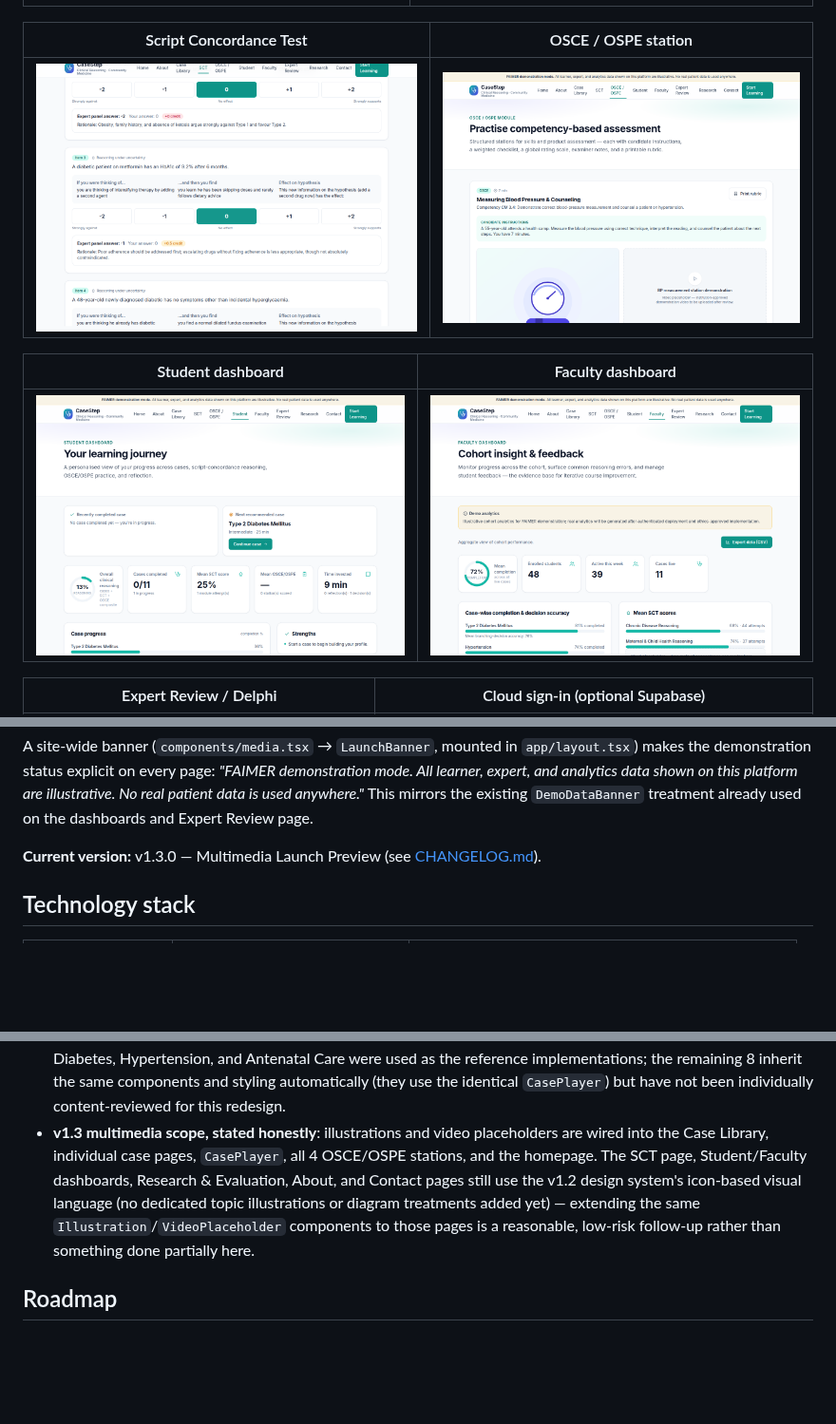
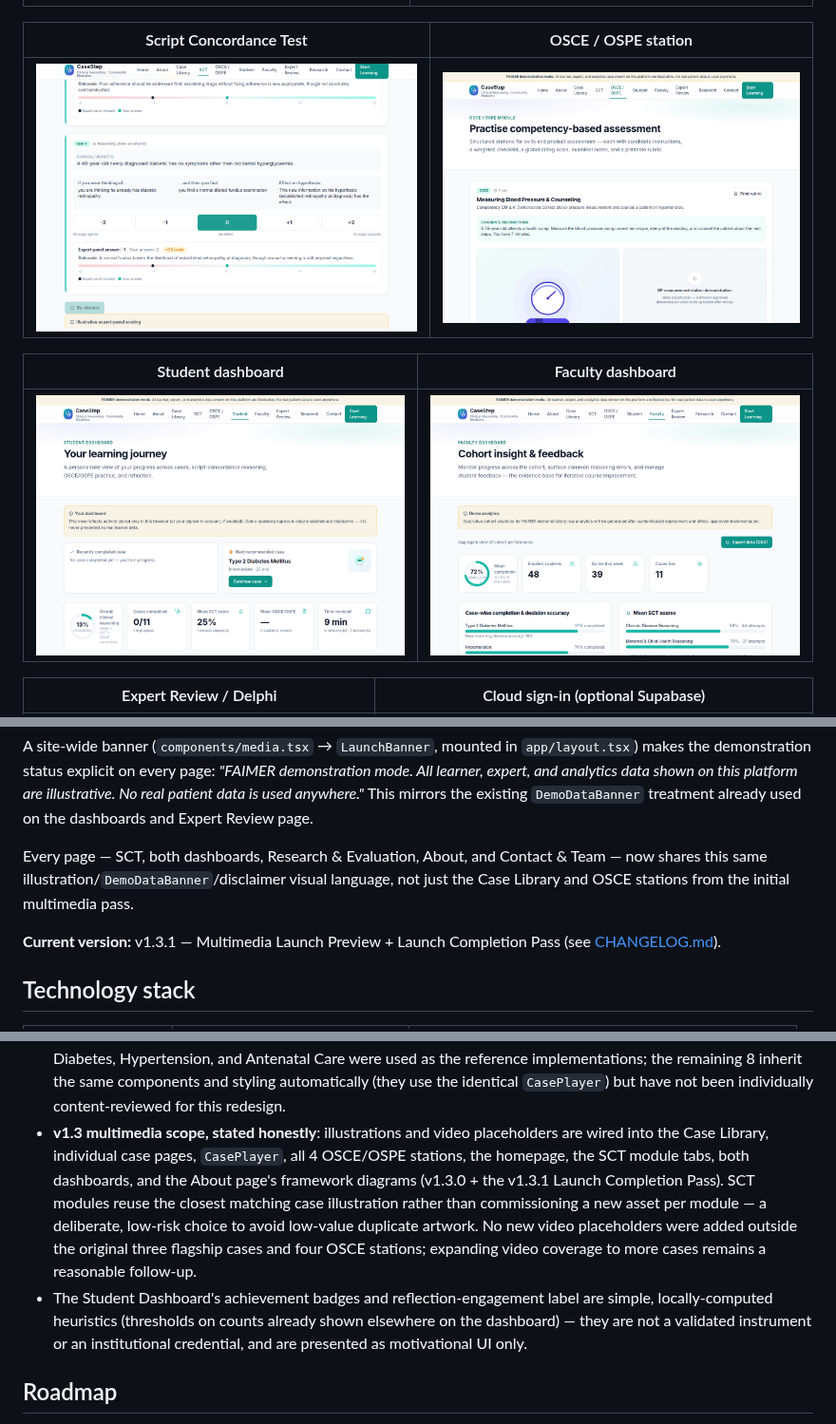
Before and after one commit to sunilsclass-hub/CASESTEP, a Markdown page: README.md, 3 parts joined by grey strips. Shown at 95% size. GitHub-like rendering; pictures changed too: docs/screenshots/04-sct.png, docs/screenshots/06-student-dashboard.png; blank space fills up the shorter version.

```diff
--- a/README.md
+++ b/README.md
@@ -130,7 +130,12 @@ analytics data shown on this platform are illustrative. No real patient data is
 This mirrors the existing `DemoDataBanner` treatment already used on the dashboards and Expert
 Review page.
 
-**Current version:** v1.3.0 — Multimedia Launch Preview (see [CHANGELOG.md](CHANGELOG.md)).
+Every page — SCT, both dashboards, Research & Evaluation, About, and Contact & Team — now shares
+this same illustration/`DemoDataBanner`/disclaimer visual language, not just the Case Library and
+OSCE stations from the initial multimedia pass.
+
+**Current version:** v1.3.1 — Multimedia Launch Preview + Launch Completion Pass (see
+[CHANGELOG.md](CHANGELOG.md)).
 
 ## Technology stack
 
@@ -341,11 +346,16 @@ Stated plainly, for FAIMER mentors and reviewers:
   implementations; the remaining 8 inherit the same components and styling automatically (they use
   the identical `CasePlayer`) but have not been individually content-reviewed for this redesign.
 - **v1.3 multimedia scope, stated honestly**: illustrations and video placeholders are wired into
-  the Case Library, individual case pages, `CasePlayer`, all 4 OSCE/OSPE stations, and the homepage.
-  The SCT page, Student/Faculty dashboards, Research & Evaluation, About, and Contact pages still
-  use the v1.2 design system's icon-based visual language (no dedicated topic illustrations or
-  diagram treatments added yet) — extending the same `Illustration`/`VideoPlaceholder` components to
-  those pages is a reasonable, low-risk follow-up rather than something done partially here.
+  the Case Library, individual case pages, `CasePlayer`, all 4 OSCE/OSPE stations, the homepage, the
+  SCT module tabs, both dashboards, and the About page's framework diagrams (v1.3.0 + the v1.3.1
+  Launch Completion Pass). SCT modules reuse the closest matching case illustration rather than
+  commissioning a new asset per module — a deliberate, low-risk choice to avoid low-value duplicate
+  artwork. No new video placeholders were added outside the original three flagship cases and four
+  OSCE stations; expanding video coverage to more cases remains a reasonable follow-up.
+- The Student Dashboard's achievement badges and reflection-engagement label are simple,
+  locally-computed heuristics (thresholds on counts already shown elsewhere on the dashboard) —
+  they are not a validated instrument or an institutional credential, and are presented as
+  motivational UI only.
 
 ## Roadmap
 
```
Also changed, not shown: other parts of README.md (+1 -1 lines), CHANGELOG.md (+61 -0 lines), 11 other files.
